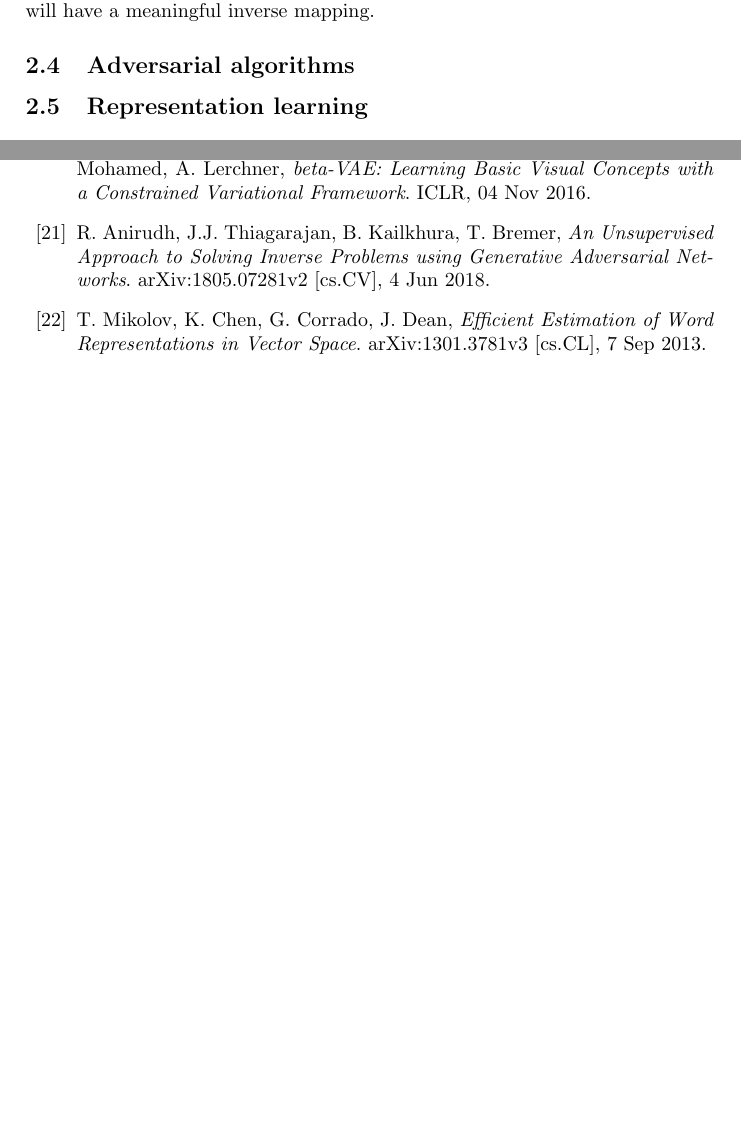
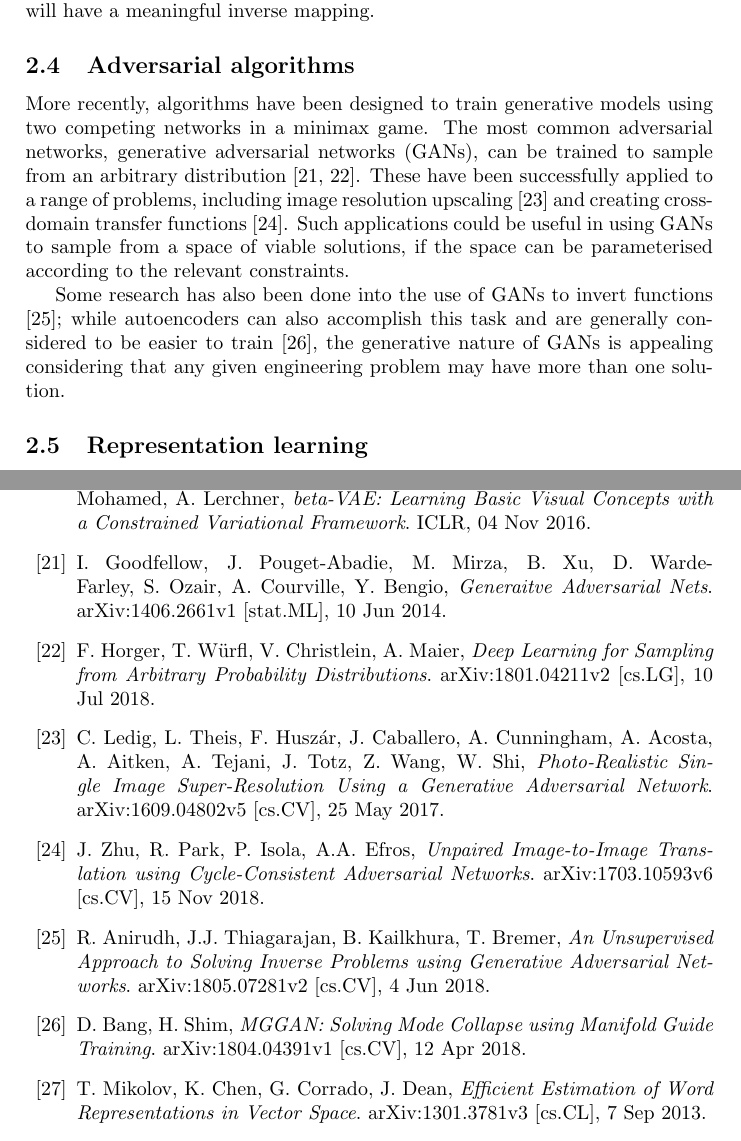
Before and after one commit to QuadraticOne/IP, a LaTeX document (reports/interim/A Atack Interim Report.tex): two parts of pages 4 and 5 of 6 before the commit and two parts of pages 4 and 6 of 6 after it, joined at a grey line, cut so that both start at the same text, the shorter picture padded with empty space. Compiled offline with pdfLaTeX.

Commit message:
Add adversarial algorithms section and citations

```diff
--- a/reports/interim/A Atack Interim Report.tex
+++ b/reports/interim/A Atack Interim Report.tex
@@ -115,6 +115,15 @@ The effect of this is that input data may be mapped to a greater variety of regi
 and therefore a greater proportion of the latent space will have a meaningful inverse mapping.
 
 \subsection{Adversarial algorithms}
+
+More recently, algorithms have been designed to train generative models using two competing networks in a minimax game.
+The most common adversarial networks, generative adversarial networks (GANs), can be trained to sample from an arbitrary distribution \cite{goodfellow14, horger18}.
+These have been successfully applied to a range of problems, including image resolution upscaling \cite{ledig17} and creating cross-domain transfer functions \cite{zhu18}.
+Such applications could be useful in using GANs to sample from a space of viable solutions, if the space can be parameterised according to the relevant constraints.
+
+Some research has also been done into the use of GANs to invert functions \cite{anirudh18};
+while autoencoders can also accomplish this task and are generally considered to be easier to train \cite{bang18},
+the generative nature of GANs is appealing considering that any given engineering problem may have more than one solution.
 
 \subsection{Representation learning}
 
@@ -268,11 +277,41 @@ arXiv:1801.05134v1 [cs.LG],
   ICLR,
   04 Nov 2016.
 
+\bibitem{goodfellow14}
+  I. Goodfellow, J. Pouget-Abadie, M. Mirza, B. Xu, D. Warde-Farley, S. Ozair, A. Courville, Y. Bengio,
+  \emph{Generaitve Adversarial Nets}.
+  arXiv:1406.2661v1 [stat.ML],
+  10 Jun 2014.
+
+\bibitem{horger18}
+  F. Horger, T. W\"urfl, V. Christlein, A. Maier,
+  \emph{Deep Learning for Sampling from Arbitrary Probability Distributions}.
+  arXiv:1801.04211v2 [cs.LG],
+  10 Jul 2018.
+
+\bibitem{ledig17}
+  C. Ledig, L. Theis, F. Husz\'ar, J. Caballero, A. Cunningham, A. Acosta, A. Aitken, A. Tejani, J. Totz, Z. Wang, W. Shi,
+  \emph{Photo-Realistic Single Image Super-Resolution Using a Generative Adversarial Network}.
+  arXiv:1609.04802v5 [cs.CV],
+  25 May 2017.
+
+\bibitem{zhu18}
+  J. Zhu, R. Park, P. Isola, A.A. Efros,
+  \emph{Unpaired Image-to-Image Translation using Cycle-Consistent Adversarial Networks}.
+  arXiv:1703.10593v6 [cs.CV],
+  15 Nov 2018.
+
 \bibitem{anirudh18}
   R. Anirudh, J.J. Thiagarajan, B. Kailkhura, T. Bremer,
   \emph{An Unsupervised Approach to Solving Inverse Problems using Generative Adversarial Networks}.
   arXiv:1805.07281v2 [cs.CV],
   4 Jun 2018.
+
+\bibitem{bang18}
+  D. Bang, H. Shim,
+  \emph{MGGAN: Solving Mode Collapse using Manifold Guide Training}.
+  arXiv:1804.04391v1 [cs.CV],
+  12 Apr 2018.
 
 % Insert here
 
```
